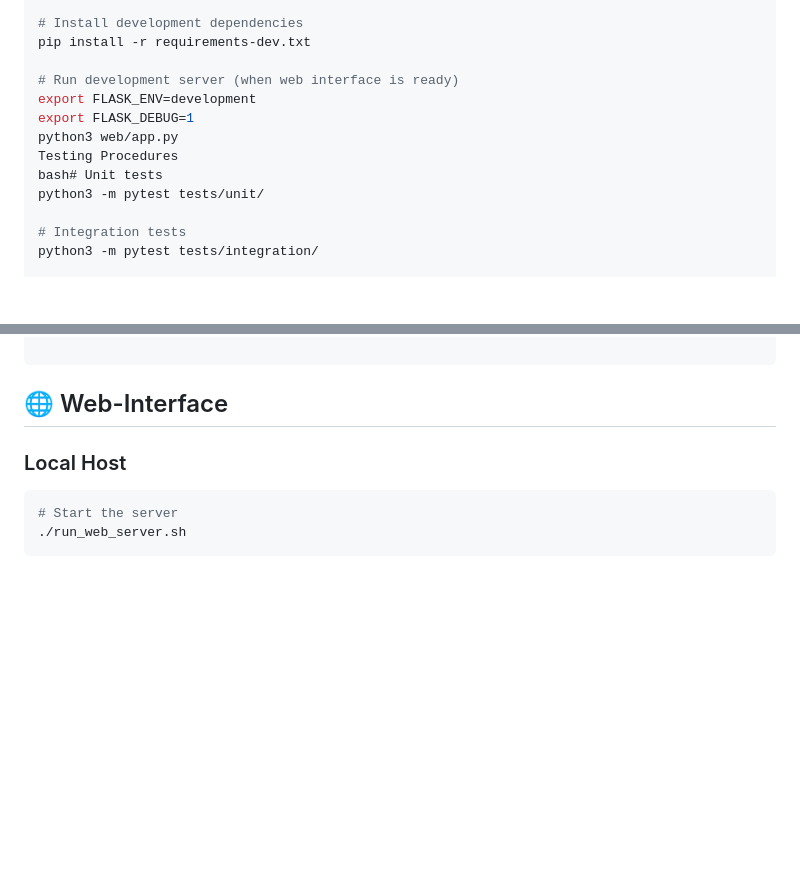
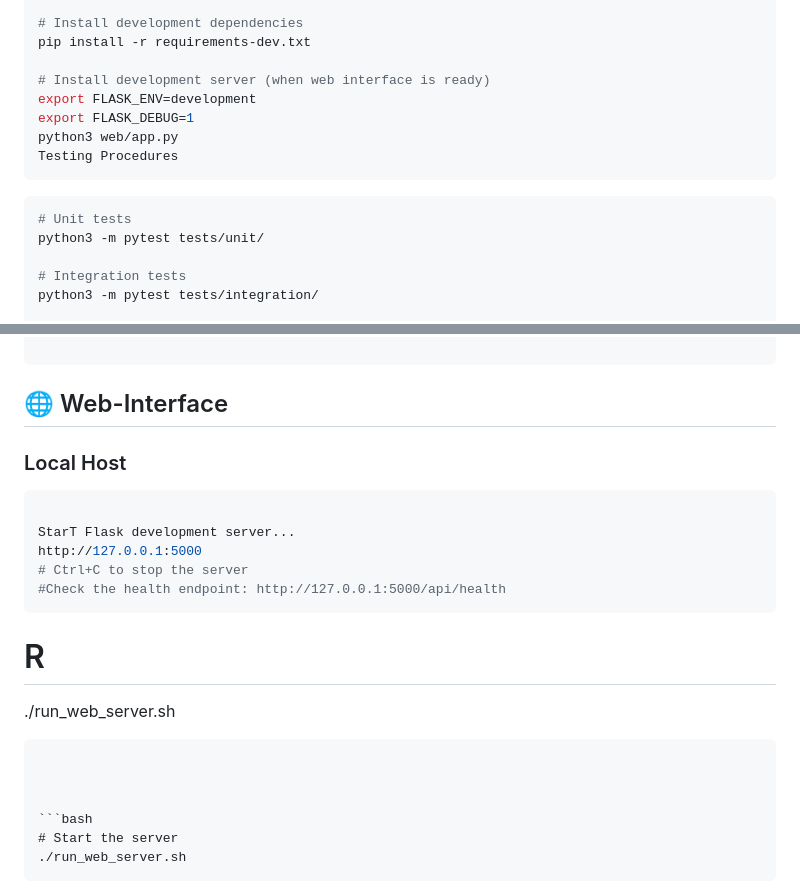
Before and after one commit to dietmarja/curriculum_generator, a Markdown page: README.md, 2 parts joined by grey strips. Drawn GitHub-style; blank space fills up the shorter version.

````diff
--- a/README.md
+++ b/README.md
@@ -518,12 +518,16 @@ source venv/bin/activate  # On Windows: venv\Scripts\activate
 # Install development dependencies
 pip install -r requirements-dev.txt
 
-# Run development server (when web interface is ready)
+# Install development server (when web interface is ready)
 export FLASK_ENV=development
 export FLASK_DEBUG=1
 python3 web/app.py
 Testing Procedures
-bash# Unit tests
+```
+
+
+```bash
+# Unit tests
 python3 -m pytest tests/unit/
 
 # Integration tests
@@ -601,7 +605,24 @@ server {
 ```
 ## 🌐 Web-Interface
 
+
+
 ### Local Host
+
+``` bash
+
+StarT Flask development server...
+http://127.0.0.1:5000
+# Ctrl+C to stop the server
+#Check the health endpoint: http://127.0.0.1:5000/api/health
+```
+
+# R
+./run_web_server.sh
+
+
+```
+
 
 
 ```bash
````
